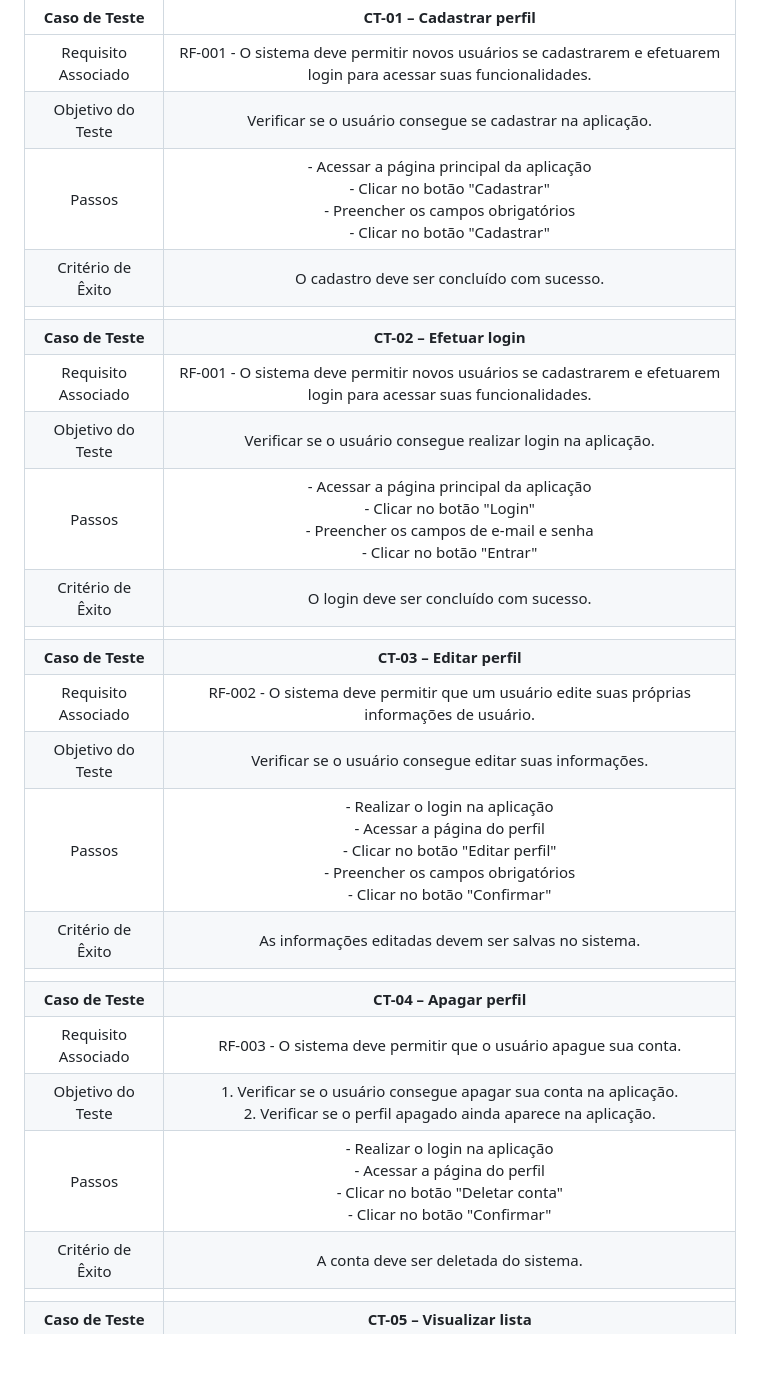
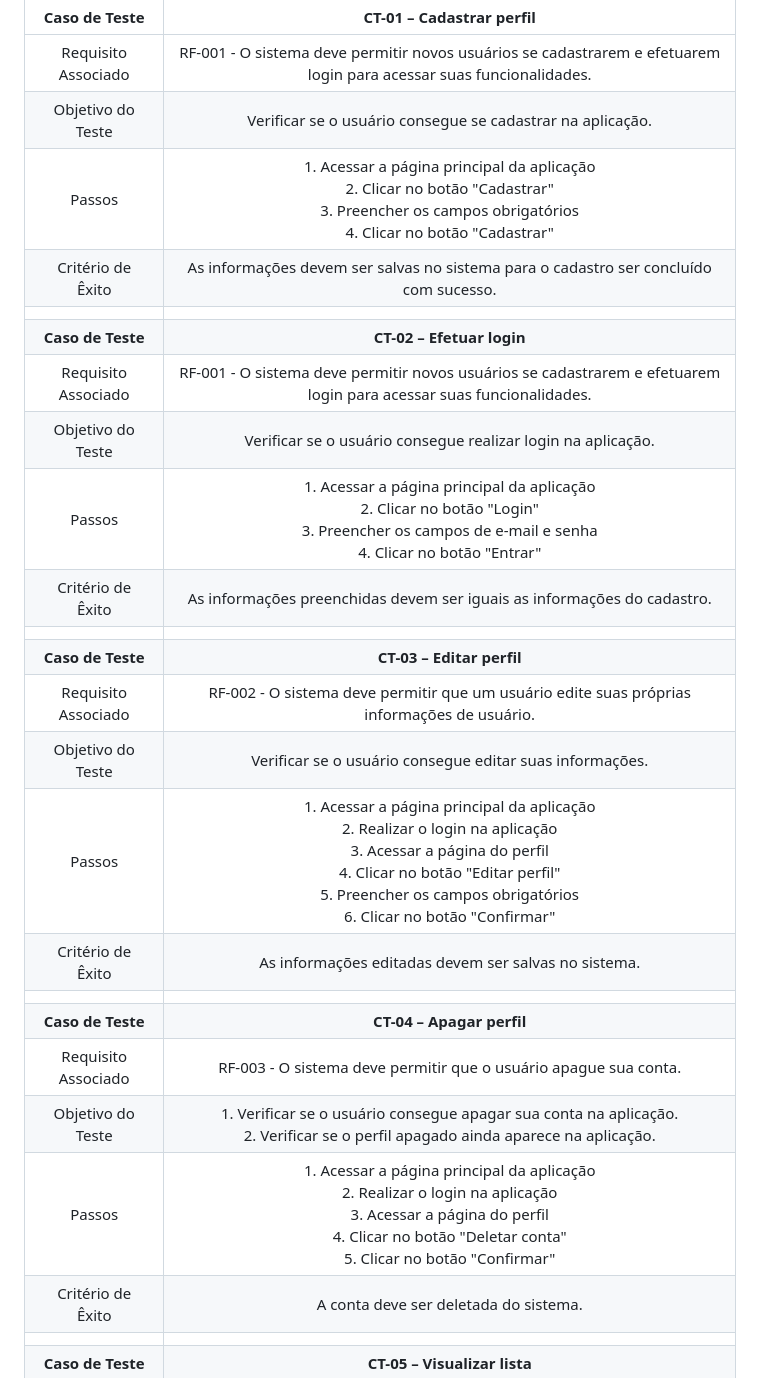
Before and after one commit to ICEI-PUC-Minas-PMV-ADS/pmv-ads-2024-1-e2-proj-int-t1-troca-games, a Markdown page: docs/08-Plano de Testes de Software.md, the part around the change printed below. Drawn GitHub-style; blank space fills up the shorter version.

```diff
--- a/docs/08-Plano de Testes de Software.md
+++ b/docs/08-Plano de Testes de Software.md
@@ -6,25 +6,25 @@ Os testes funcionais a serem realizados no aplicativo são descritos a seguir.
 | :---:	| :---:	|
 |	Requisito Associado 	| RF-001 - O sistema deve permitir novos usuários se cadastrarem e efetuarem login para acessar suas funcionalidades. |
 | Objetivo do Teste 	| Verificar se o usuário consegue se cadastrar na aplicação. |
-| Passos 	| - Acessar a página principal da aplicação<br> - Clicar no botão "Cadastrar"<br> - Preencher os campos obrigatórios<br> - Clicar no botão "Cadastrar" |
-|Critério de Êxito | O cadastro deve ser concluído com sucesso. |
+| Passos 	| 1. Acessar a página principal da aplicação<br> 2. Clicar no botão "Cadastrar"<br> 3. Preencher os campos obrigatórios<br> 4. Clicar no botão "Cadastrar" |
+|Critério de Êxito | As informações devem ser salvas no sistema para o cadastro ser concluído com sucesso. |
 |  	|  	|
 | **Caso de Teste** 	| **CT-02 – Efetuar login**	|
 |Requisito Associado | RF-001 - O sistema deve permitir novos usuários se cadastrarem e efetuarem login para acessar suas funcionalidades. |
 | Objetivo do Teste 	| Verificar se o usuário consegue realizar login na aplicação. |
-| Passos 	|  - Acessar a página principal da aplicação<br> - Clicar no botão "Login"<br> - Preencher os campos de e-mail e senha<br> - Clicar no botão "Entrar" |
-|Critério de Êxito | O login deve ser concluído com sucesso. |
+| Passos 	|  1. Acessar a página principal da aplicação<br> 2. Clicar no botão "Login"<br> 3. Preencher os campos de e-mail e senha<br> 4. Clicar no botão "Entrar" |
+|Critério de Êxito | As informações preenchidas devem ser iguais as informações do cadastro. |
 |  	|  	|
 | **Caso de Teste** 	| **CT-03 – Editar perfil**	|
 |Requisito Associado | RF-002 - O sistema deve permitir que um usuário edite suas próprias informações de usuário. |
 | Objetivo do Teste 	| Verificar se o usuário consegue editar suas informações. |
-| Passos 	| - Realizar o login na aplicação<br> - Acessar a página do perfil<br> - Clicar no botão "Editar perfil"<br> - Preencher os campos obrigatórios<br> - Clicar no botão "Confirmar"<br> |
+| Passos 	| 1. Acessar a página principal da aplicação<br> 2. Realizar o login na aplicação<br> 3. Acessar a página do perfil<br> 4. Clicar no botão "Editar perfil"<br> 5. Preencher os campos obrigatórios<br> 6. Clicar no botão "Confirmar"<br> |
 |Critério de Êxito | As informações editadas devem ser salvas no sistema. |
 |  	|  	|
 | **Caso de Teste** 	| **CT-04 – Apagar perfil**	|
 |Requisito Associado | RF-003 - O sistema deve permitir que o usuário apague sua conta. |
 | Objetivo do Teste 	| 1. Verificar se o usuário consegue apagar sua conta na aplicação.<br> 2. Verificar se o perfil apagado ainda aparece na aplicação. | |
-| Passos 	| - Realizar o login na aplicação<br> - Acessar a página do perfil<br> - Clicar no botão "Deletar conta"<br> - Clicar no botão "Confirmar"<br> |
+| Passos 	| 1. Acessar a página principal da aplicação<br> 2. Realizar o login na aplicação<br> 3. Acessar a página do perfil<br> 4. Clicar no botão "Deletar conta"<br> 5. Clicar no botão "Confirmar"<br> |
 |Critério de Êxito | A conta deve ser deletada do sistema. |
 |  	|  	|
 | **Caso de Teste** 	| **CT-05 – Visualizar lista**	|
```
Also changed, not shown: other parts of docs/08-Plano de Testes de Software.md (+7 -7 lines).
